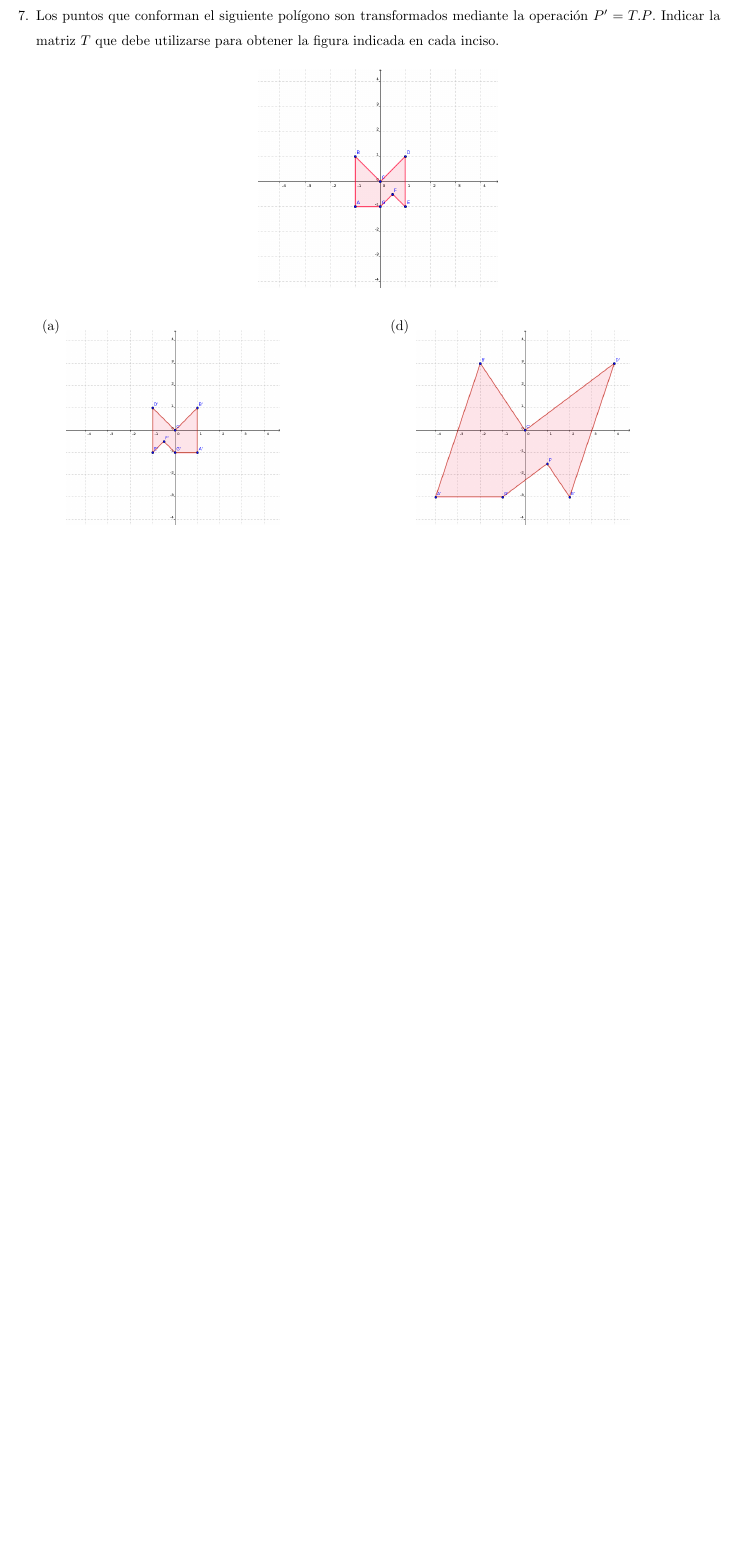
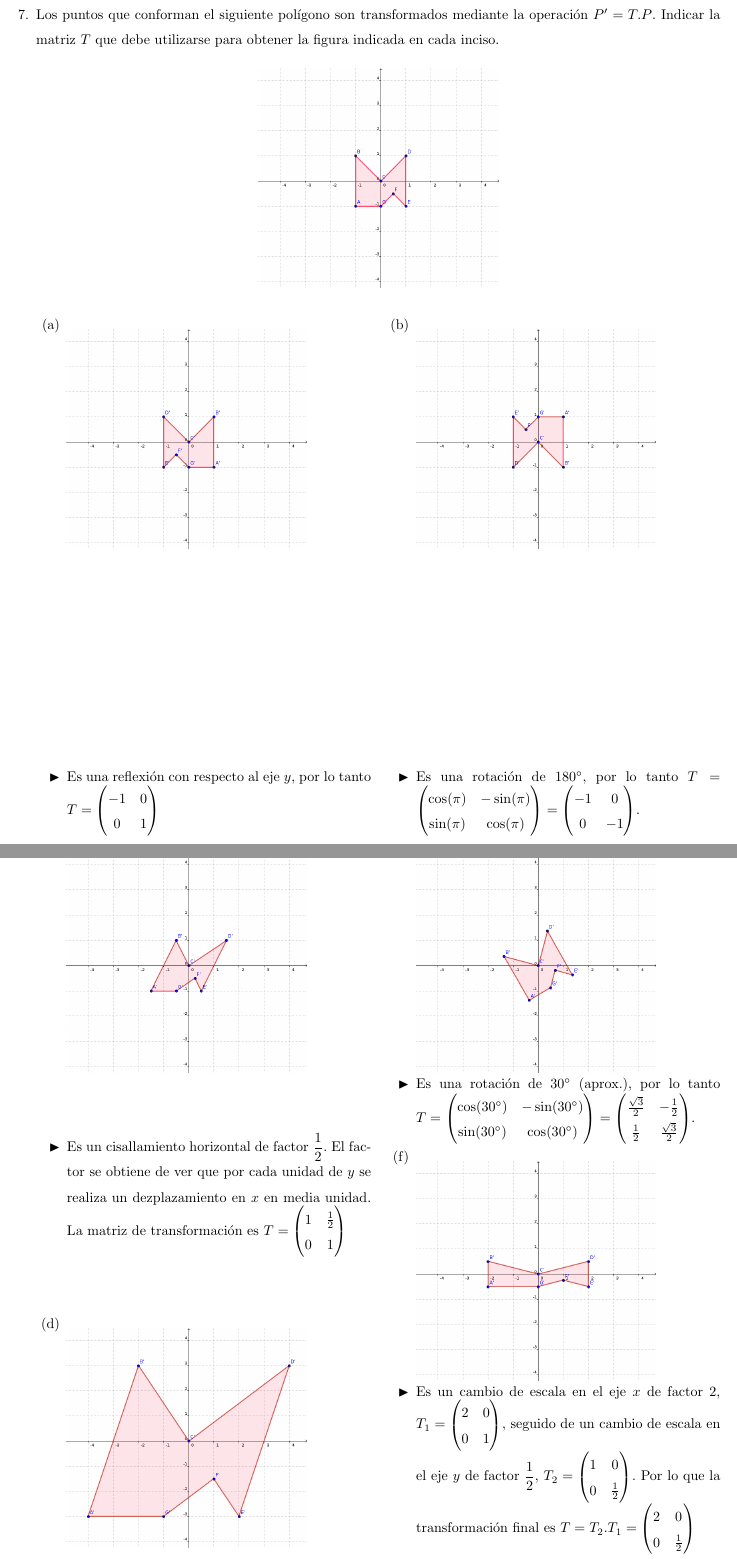
Before and after one commit to rcossio/practicasAyGAUNQ, a LaTeX document (practica_5/practica5.tex): part of page 6 of 7 before the commit and two parts of pages 6 and 7 of 9 after it, the two joined at a grey line, cut so that both start at the same text, the shorter picture padded with empty space. Compiled offline with pdfLaTeX.

Commit message:
adds answers and exam-like questions

```diff
--- a/practica_5/practica5.tex
+++ b/practica_5/practica5.tex
@@ -204,11 +204,23 @@
 
 	\end{enumcols}
 
-	\exercise Los puntos que conforman el siguiente polígono son transformados mediante la operación $P^{\prime}=T.P$. Indicar la matriz $T$ que debe utilizarse para obtener la figura indicada en cada inciso. \\ \vspace{-5mm} \begin{center}\includegraphics[width=0.35\linewidth]{images/original} \end{center}
+	\exercise Los puntos que conforman el siguiente polígono son transformados mediante la operación $P^{\prime}=T.P$. Indicar la matriz $T$ que debe utilizarse para obtener la figura indicada en cada inciso. \\ \vspace{-5mm} \begin{center}\includegraphics[width=6cm]{images/original} \end{center}
 	\begin{enumcols}[2]
 
-		\item \img{0.7\linewidth}{images/1}
-		\item \img{0.7\linewidth}{images/2}
-		\item \img{0.7\linewidth}{images/3}
-		\item \img{0.7\linewidth}{images/4}
-		\item \img{0.7\linewidth}{images/5}
+		\item \img{6cm}{images/1}
+		\answer Es una reflexión con respecto al eje $y$, por lo tanto $T=\Mat{-1 & 0 \\ 0 & 1}$
+
+		\item \img{6cm}{images/2}
+		\answer Es una rotación de $180\degs$, por lo tanto $T=\Mat{\cos(\pi) & -\sin(\pi) \\ \sin(\pi) & \cos(\pi)}=\Mat{-1 & 0 \\ 0 & -1}$.
+
+		\item \img{6cm}{images/3}
+		\answer Es un cisallamiento horizontal de factor $\f{1}{2}$. El factor se obtiene de ver que por cada unidad de $y$ se realiza un dezplazamiento en $x$ en media unidad. La matriz de transformación es $T=\Mat{1 & \frac{1}{2} \\ 0 & 1}$
+
+		\item \img{6cm}{images/4}
+		\answer Son dos transformación que generan la nueva figura, es decir $P\'=T_2.T_1.P$. La primera transformación es un cambio de escala en $x$ e $y$ de factor 3 (se puede observar viendo el cambio de la distancia $\overline{AE}$), por lo que $T_1=\Mat{3 & 0 \\ 0 & 3}$. La segunda transformación es un cisallamiento horizontal de factor $\f{1}{3}$ (por cada $3$ unidades de $y$ se dezplaza $1$ unidad en $x$), por lo que $T_2=\Mat{1 & \frac{1}{3} \\ 0 & 1}$. La matriz de transformación final $T=T_2.T_1=\Mat{3 & 0 \\ 0 & 3}.\Mat{1 & \frac{1}{3} \\ 0 & 1}=\Mat{3 & 1 \\ 0 & 3}$
+
+		\item \img{6cm}{images/5}
+		\answer Es una rotación de $30\degs$ (aprox.), por lo tanto $T=\Mat{\cos(30\degs) & -\sin(30\degs) \\ \sin(30\degs) & \cos(30\degs)}=\Mat{\frac{\sqrt{3}}{2} & -\frac{1}{2} \\ \frac{1}{2} & \frac{\sqrt{3}}{2}}$.
+
+		\item \img{6cm}{images/6}
+		\answer Es un cambio de escala en el eje $x$ de factor 2, $T_1=\Mat{2 & 0 \\ 0 & 1}$, seguido de un cambio de escala en el eje $y$ de factor $\f{1}{2}$, $T_2=\Mat{1 & 0\\ 0 & \frac{1}{2}}$. Por lo que la transformación final es $T=T_2.T_1=\Mat{2 & 0 \\ 0 & \frac{1}{2}}$
@@ -218,0 +232 @@
+		\answer Es una reflexión con respecto al eje $y$, $T_1=\Mat{-1 & 0 \\ 0 & 1}$, seguida de un cambio de escala en $y$ de factor 2, $T_2=\Mat{1 & 0 \\ 0 & 2}$. La matriz de transformación final es $T=T_2.T_1=\Mat{1 & 0 \\ 0 & 2}.\Mat{-1 & 0 \\ 0 & 1}=\Mat{-1 & 0 \\ 0 & 2}$
```
Also changed, not shown: practica_5/practica5.tex (42 more changed lines).
